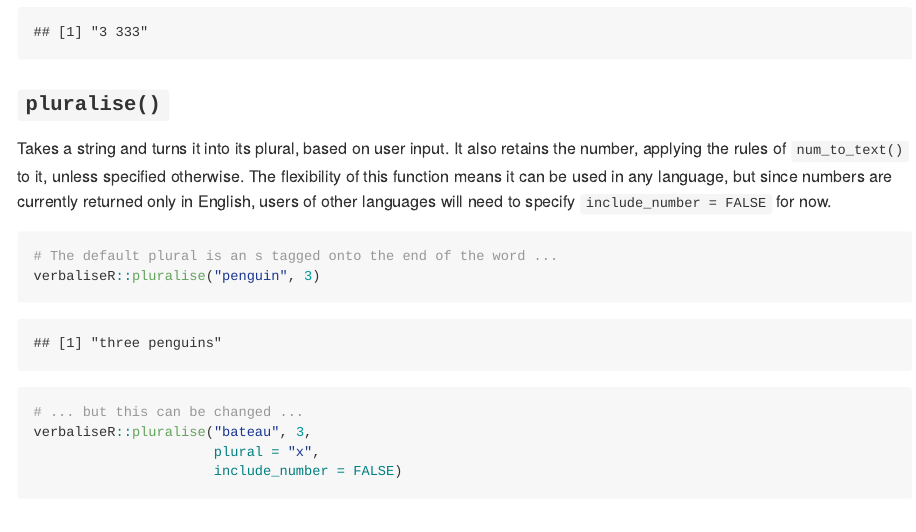
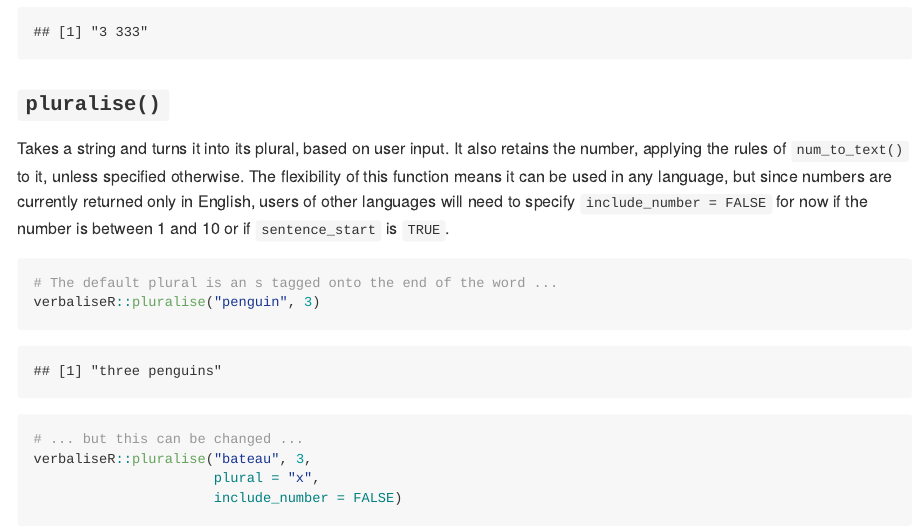
Before and after one commit to cararthompson/verbaliseR, an R Markdown document (README.Rmd): the page in a window 1100 px wide, from 4040 px down. The pictures show the output file README.md that the author committed with the source, drawn offline in the style of GitHub.

Commit message:
Fixed documentation; clarified language use for pluralise

````diff
--- a/README.Rmd
+++ b/README.Rmd
@@ -127,7 +127,7 @@ verbaliseR::num_to_text(3333,
 
 ### `pluralise()`
 
-Takes a string and turns it into its plural, based on user input. It also retains the number, applying the rules of `num_to_text()` to it, unless specified otherwise. The flexibility of this function means it can be used in any language, but since numbers are currently returned only in English, users of other languages will need to specify `include_number = FALSE` for now.
+Takes a string and turns it into its plural, based on user input. It also retains the number, applying the rules of `num_to_text()` to it, unless specified otherwise. The flexibility of this function means it can be used in any language, but since numbers are currently returned only in English, users of other languages will need to specify `include_number = FALSE` for now if the number is between 1 and 10 or if `sentence_start` is `TRUE`.
 
 ```{r, warning=FALSE, message=FALSE}
 # The default plural is an s tagged onto the end of the word ...
````
Also changed, not shown: R/num_to_text.R (+1 -1 lines), README.md, 1 other file.
